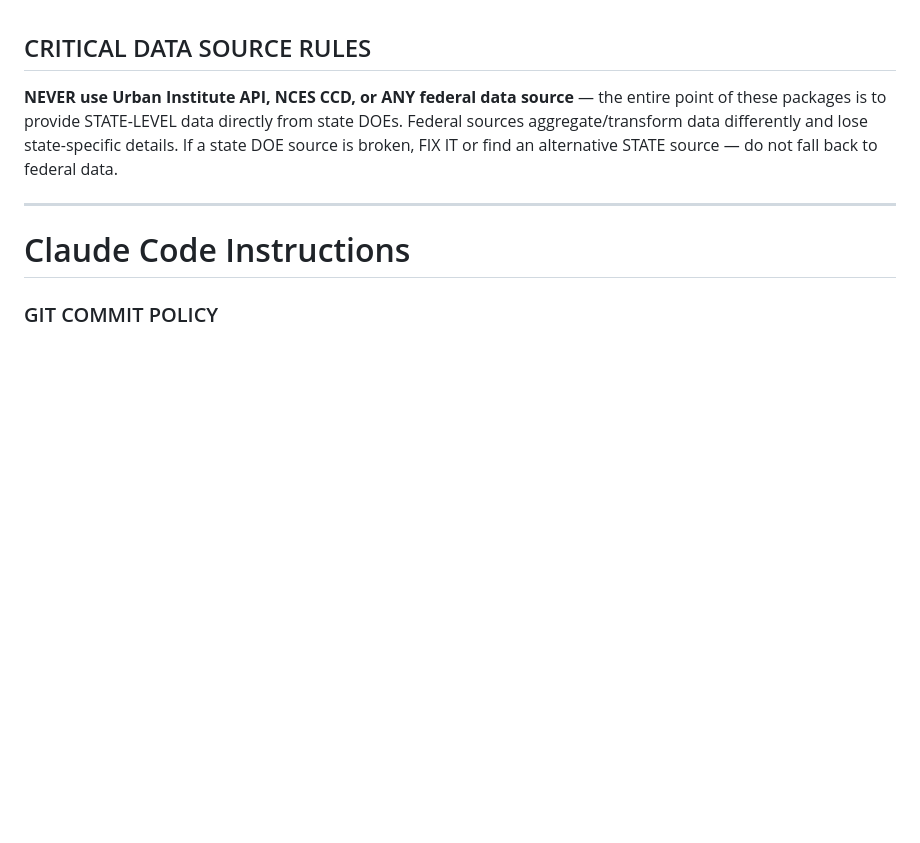
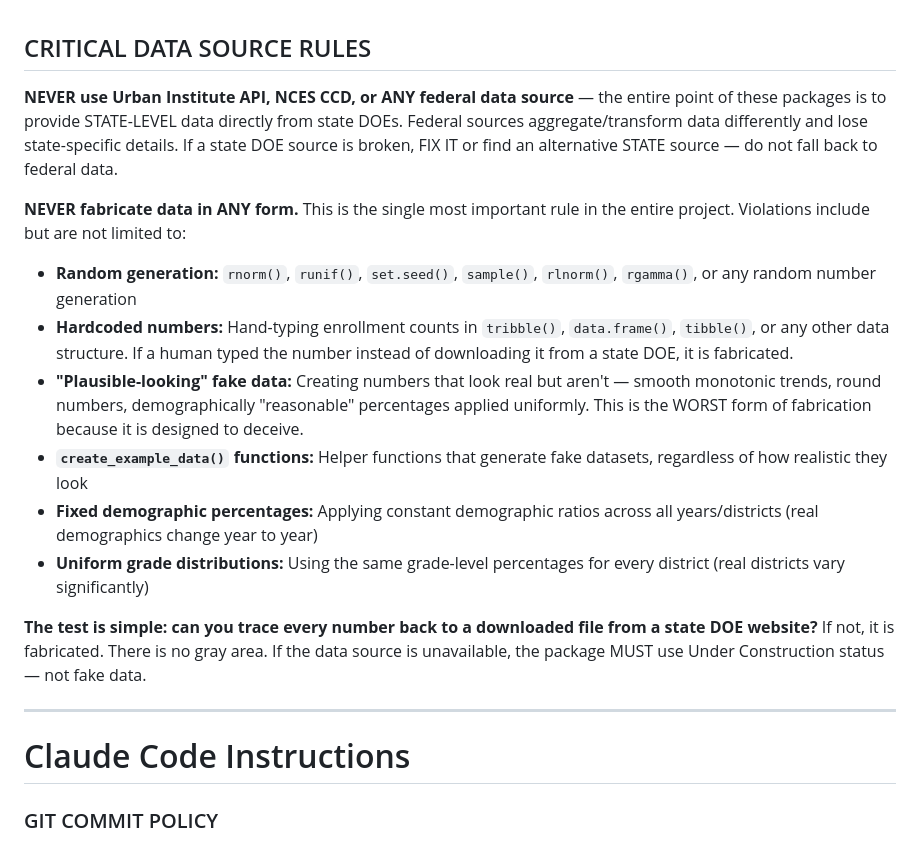
Before and after one commit to almartin82/nhschooldata, a Markdown page: CLAUDE.md, the part around the change. GitHub-like rendering; blank space fills up the shorter version.

Commit message:
Add comprehensive data fabrication prohibition to CLAUDE.md (#15)

```diff
--- a/CLAUDE.md
+++ b/CLAUDE.md
@@ -1,6 +1,18 @@
 ## CRITICAL DATA SOURCE RULES
 
 **NEVER use Urban Institute API, NCES CCD, or ANY federal data source** — the entire point of these packages is to provide STATE-LEVEL data directly from state DOEs. Federal sources aggregate/transform data differently and lose state-specific details. If a state DOE source is broken, FIX IT or find an alternative STATE source — do not fall back to federal data.
+
+
+**NEVER fabricate data in ANY form.** This is the single most important rule in the entire project. Violations include but are not limited to:
+
+- **Random generation:** `rnorm()`, `runif()`, `set.seed()`, `sample()`, `rlnorm()`, `rgamma()`, or any random number generation
+- **Hardcoded numbers:** Hand-typing enrollment counts in `tribble()`, `data.frame()`, `tibble()`, or any other data structure. If a human typed the number instead of downloading it from a state DOE, it is fabricated.
+- **"Plausible-looking" fake data:** Creating numbers that look real but aren't — smooth monotonic trends, round numbers, demographically "reasonable" percentages applied uniformly. This is the WORST form of fabrication because it is designed to deceive.
+- **`create_example_data()` functions:** Helper functions that generate fake datasets, regardless of how realistic they look
+- **Fixed demographic percentages:** Applying constant demographic ratios across all years/districts (real demographics change year to year)
+- **Uniform grade distributions:** Using the same grade-level percentages for every district (real districts vary significantly)
+
+**The test is simple: can you trace every number back to a downloaded file from a state DOE website?** If not, it is fabricated. There is no gray area. If the data source is unavailable, the package MUST use Under Construction status — not fake data.
 
 ---
 
```
